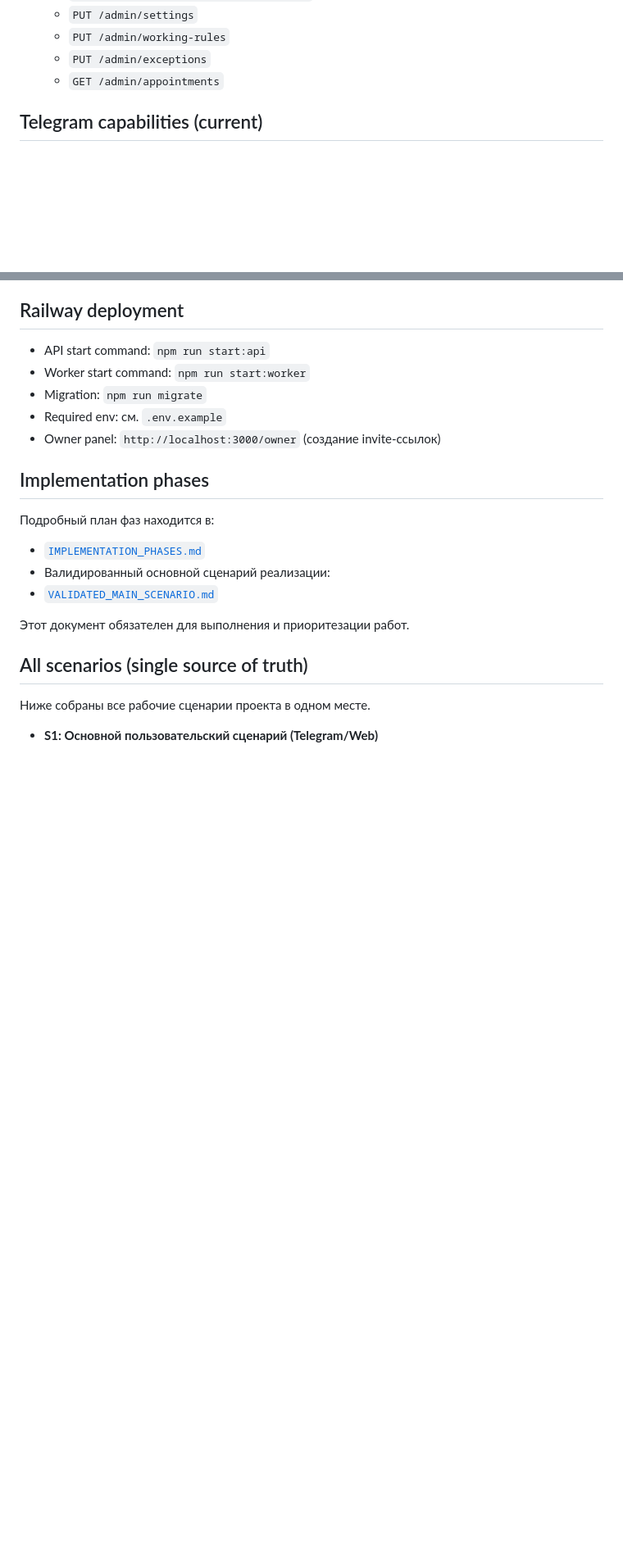
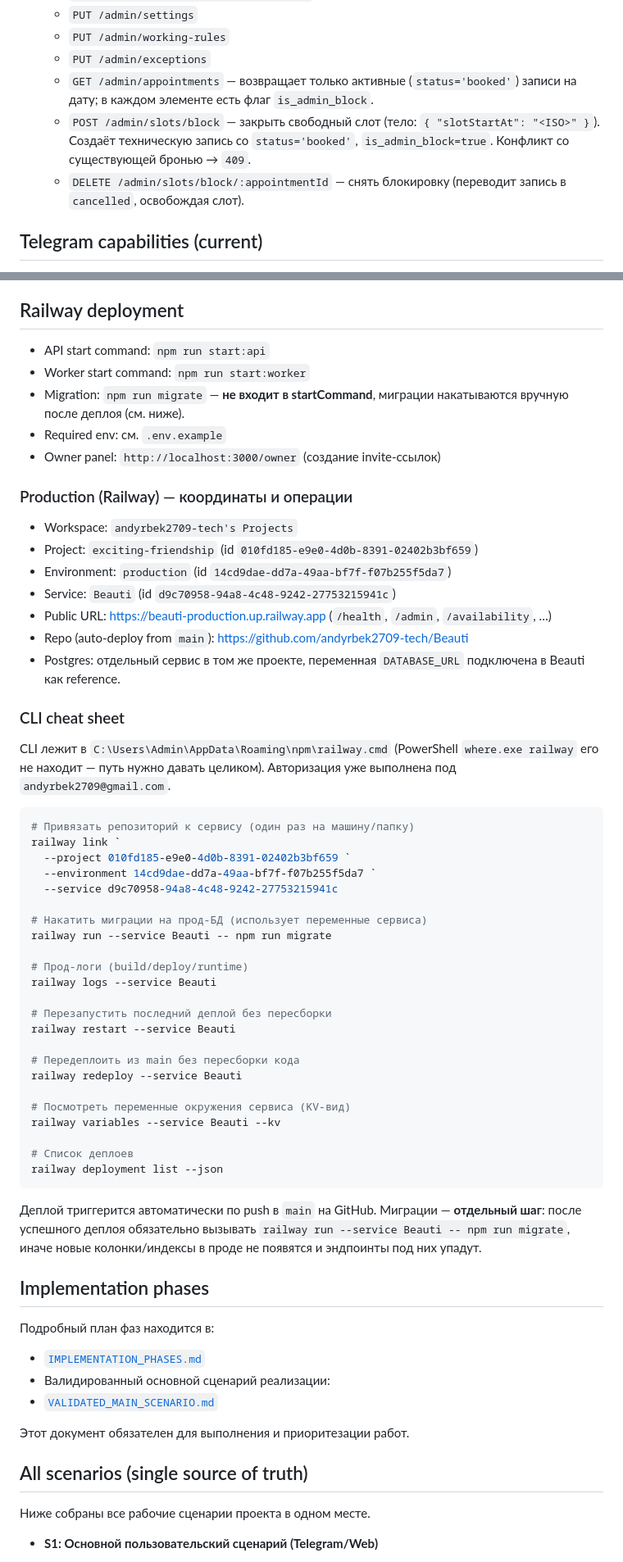
Before and after one commit to andyrbek2709-tech/Beauti, a Markdown page: README.md, 2 parts joined by grey strips. Shown at 82% size. Rendered like a GitHub page; blank space fills up the shorter version.

Commit message:
Document admin slot-block feature and Railway production runbook.
Adds the new POST/DELETE /admin/slots/block endpoints and is_admin_block
flag to the API baseline, describes the manual slot-lock UX in both web
admin and Telegram bot, and adds a Railway runbook (project IDs, CLI
location, common commands) so deploy + migrate flow is reproducible.

Co-Authored-By: Claude Opus 4.7 (1M context) <noreply@anthropic.com>

````diff
--- a/README.md
+++ b/README.md
@@ -83,7 +83,9 @@
   - `PUT /admin/settings`
   - `PUT /admin/working-rules`
   - `PUT /admin/exceptions`
-  - `GET /admin/appointments`
+  - `GET /admin/appointments` — возвращает только активные (`status='booked'`) записи на дату; в каждом элементе есть флаг `is_admin_block`.
+  - `POST /admin/slots/block` — закрыть свободный слот (тело: `{ "slotStartAt": "<ISO>" }`). Создаёт техническую запись со `status='booked'`, `is_admin_block=true`. Конфликт со существующей бронью → `409`.
+  - `DELETE /admin/slots/block/:appointmentId` — снять блокировку (переводит запись в `cancelled`, освобождая слот).
 
 ## Telegram capabilities (current)
 
@@ -121,9 +129,51 @@
 
 - API start command: `npm run start:api`
 - Worker start command: `npm run start:worker`
-- Migration: `npm run migrate`
+- Migration: `npm run migrate` — **не входит в startCommand**, миграции накатываются вручную после деплоя (см. ниже).
 - Required env: см. `.env.example`
 - Owner panel: `http://localhost:3000/owner` (создание invite-ссылок)
+
+### Production (Railway) — координаты и операции
+
+- Workspace: `andyrbek2709-tech's Projects`
+- Project: `exciting-friendship` (id `010fd185-e9e0-4d0b-8391-02402b3bf659`)
+- Environment: `production` (id `14cd9dae-dd7a-49aa-bf7f-f07b255f5da7`)
+- Service: `Beauti` (id `d9c70958-94a8-4c48-9242-27753215941c`)
+- Public URL: https://beauti-production.up.railway.app (`/health`, `/admin`, `/availability`, …)
+- Repo (auto-deploy from `main`): https://github.com/andyrbek2709-tech/Beauti
+- Postgres: отдельный сервис в том же проекте, переменная `DATABASE_URL` подключена в Beauti как reference.
+
+### CLI cheat sheet
+
+CLI лежит в `C:\Users\Admin\AppData\Roaming\npm\railway.cmd` (PowerShell `where.exe railway` его не находит — путь нужно давать целиком). Авторизация уже выполнена под `andyrbek2709@gmail.com`.
+
+```powershell
+# Привязать репозиторий к сервису (один раз на машину/папку)
+railway link `
+  --project 010fd185-e9e0-4d0b-8391-02402b3bf659 `
+  --environment 14cd9dae-dd7a-49aa-bf7f-f07b255f5da7 `
+  --service d9c70958-94a8-4c48-9242-27753215941c
+
+# Накатить миграции на прод-БД (использует переменные сервиса)
+railway run --service Beauti -- npm run migrate
+
+# Прод-логи (build/deploy/runtime)
+railway logs --service Beauti
+
+# Перезапустить последний деплой без пересборки
+railway restart --service Beauti
+
+# Передеплоить из main без пересборки кода
+railway redeploy --service Beauti
+
+# Посмотреть переменные окружения сервиса (KV-вид)
+railway variables --service Beauti --kv
+
+# Список деплоев
+railway deployment list --json
+```
+
+Деплой триггерится автоматически по push в `main` на GitHub. Миграции — **отдельный шаг**: после успешного деплоя обязательно вызывать `railway run --service Beauti -- npm run migrate`, иначе новые колонки/индексы в проде не появятся и эндпоинты под них упадут.
 
 ## Implementation phases
 
````
Also changed, not shown: other parts of README.md (+6 -0 lines).
